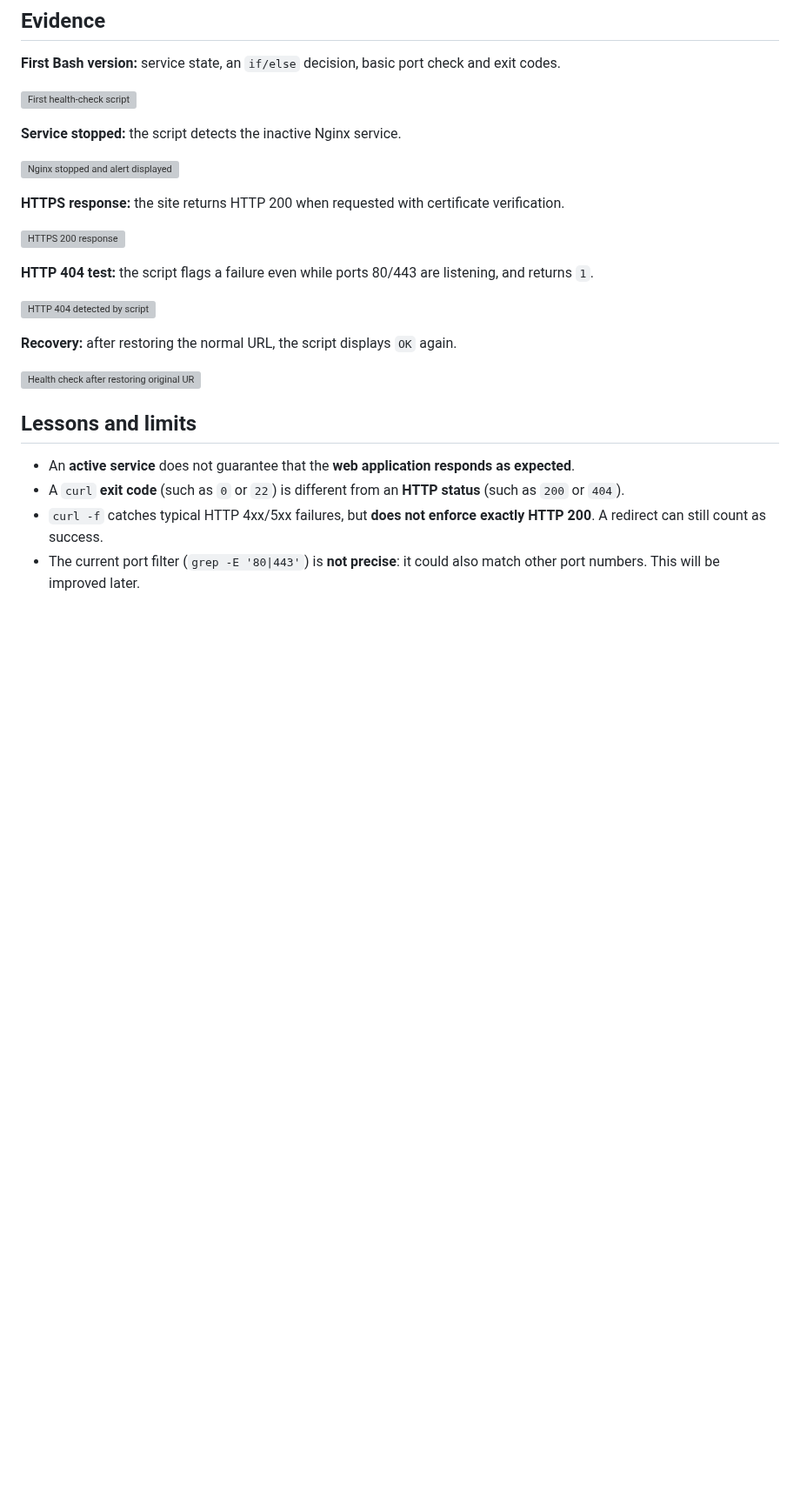
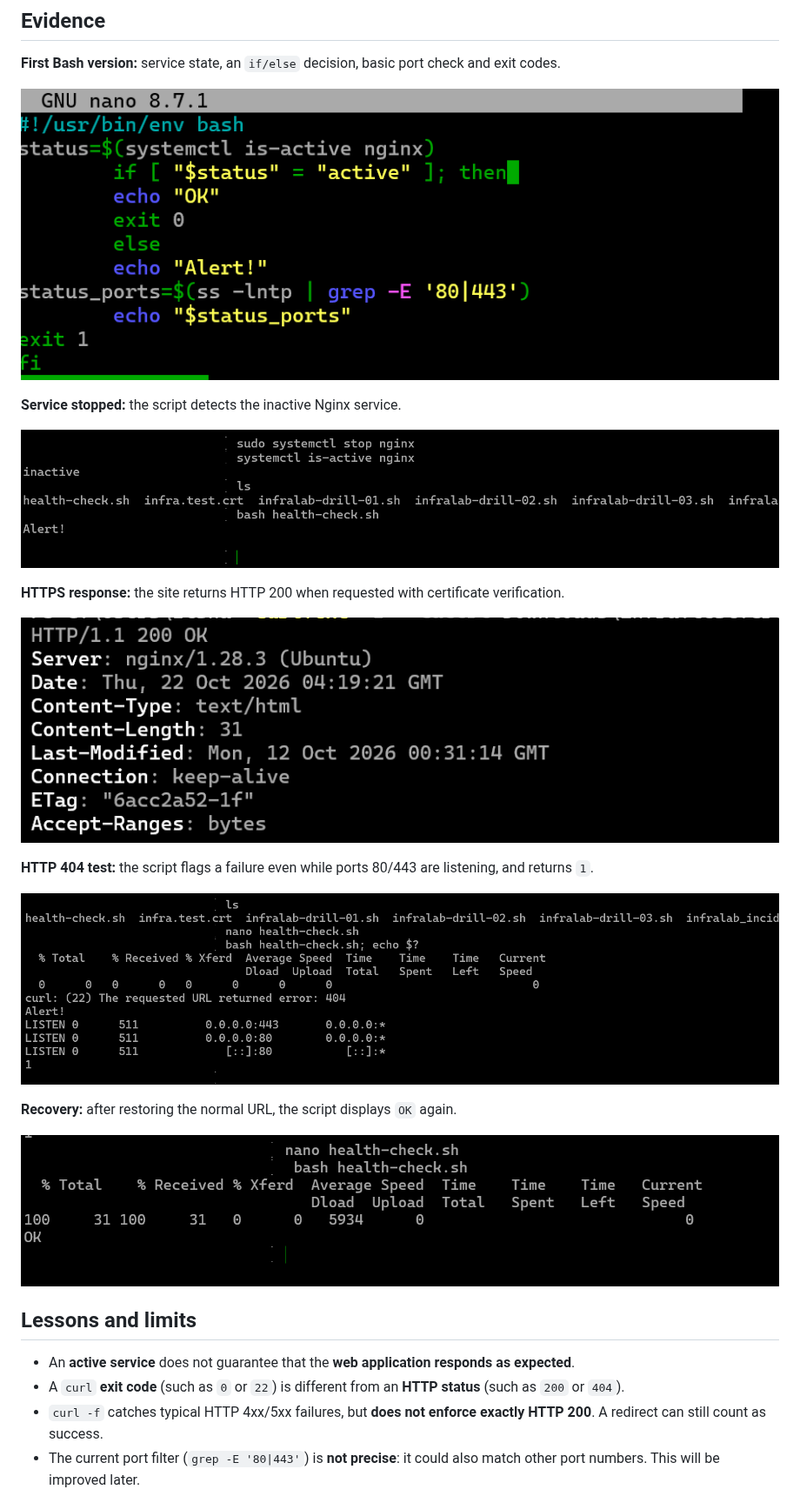
Before and after one commit to mustaphahamdaoui/InfraLab, a Markdown page: docs/Learning/Week3.md, the part around one of its changes. Shown at 87% size. Drawn GitHub-style; blank space fills up the shorter version; grey boxes are pictures that could not be loaded.

```diff
--- a/docs/Learning/Week3.md
+++ b/docs/Learning/Week3.md
@@ -29,23 +29,23 @@ The HTTP 404 was a **deliberate test using a nonexistent path**, not an unexpect
 
 **First Bash version:** service state, an `if/else` decision, basic port check and exit codes.
 
-![First health-check script](../evidence/week03/01_first_bash_script.png)
+![First health-check script](../evidence/01_first_bash_script.png)
 
 **Service stopped:** the script detects the inactive Nginx service.
 
-![Nginx stopped and alert displayed](../evidence/week03/02_nginx_inactive_alert.png)
+![Nginx stopped and alert displayed](../evidence/02_nginx_inactive_alert.png)
 
 **HTTPS response:** the site returns HTTP 200 when requested with certificate verification.
 
-![HTTPS 200 response](../evidence/week03/03_https_200_response.png)
+![HTTPS 200 response](../evidence/03_https_200_response.png)
 
 **HTTP 404 test:** the script flags a failure even while ports 80/443 are listening, and returns `1`.
 
-![HTTP 404 detected by script](../evidence/week03/04_http_404_alert.png)
+![HTTP 404 detected by script](../evidence/04_http_404_alert.png)
 
 **Recovery:** after restoring the normal URL, the script displays `OK` again.
 
-![Health check after restoring original URL](../evidence/week03/05_url_restored_ok.png)
+![Health check after restoring original URL](../evidence/05_url_restored_ok.png)
 
 ## Lessons and limits
 
```
Also changed, not shown: other parts of docs/Learning/Week3.md (+1 -1 lines).
